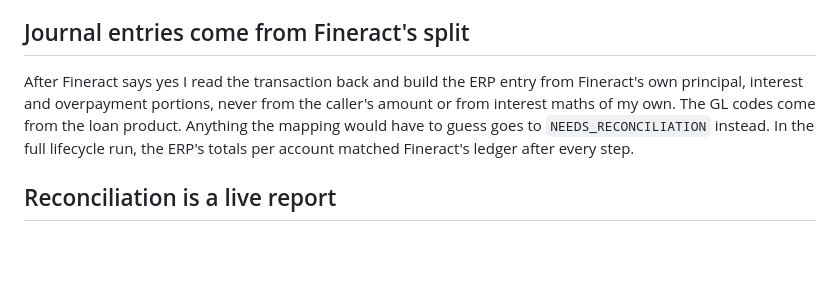
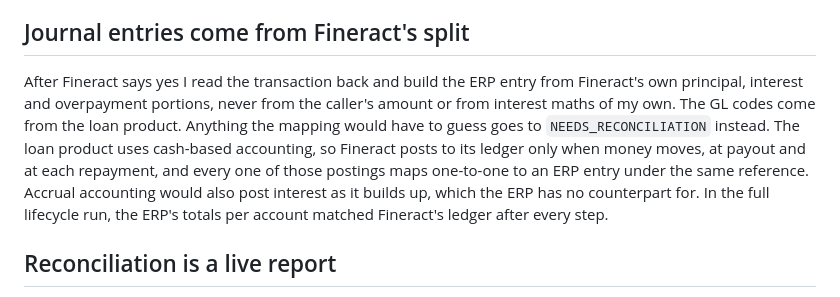
Before and after one commit to wmnjuguna/Inkomoko-Interview, a Markdown page: DECISIONS.md, the part around the change. GitHub-like rendering; blank space fills up the shorter version.

Commit message:
docs: say the loan product is cash-based and why

```diff
--- a/DECISIONS.md
+++ b/DECISIONS.md
@@ -63,7 +63,7 @@ Before each write I read Fineract's own template for that step and take the amou
 
 ## Journal entries come from Fineract's split
 
-After Fineract says yes I read the transaction back and build the ERP entry from Fineract's own principal, interest and overpayment portions, never from the caller's amount or from interest maths of my own. The GL codes come from the loan product. Anything the mapping would have to guess goes to `NEEDS_RECONCILIATION` instead. In the full lifecycle run, the ERP's totals per account matched Fineract's ledger after every step.
+After Fineract says yes I read the transaction back and build the ERP entry from Fineract's own principal, interest and overpayment portions, never from the caller's amount or from interest maths of my own. The GL codes come from the loan product. Anything the mapping would have to guess goes to `NEEDS_RECONCILIATION` instead. The loan product uses cash-based accounting, so Fineract posts to its ledger only when money moves, at payout and at each repayment, and every one of those postings maps one-to-one to an ERP entry under the same reference. Accrual accounting would also post interest as it builds up, which the ERP has no counterpart for. In the full lifecycle run, the ERP's totals per account matched Fineract's ledger after every step.
 
 ## Reconciliation is a live report
 
```
